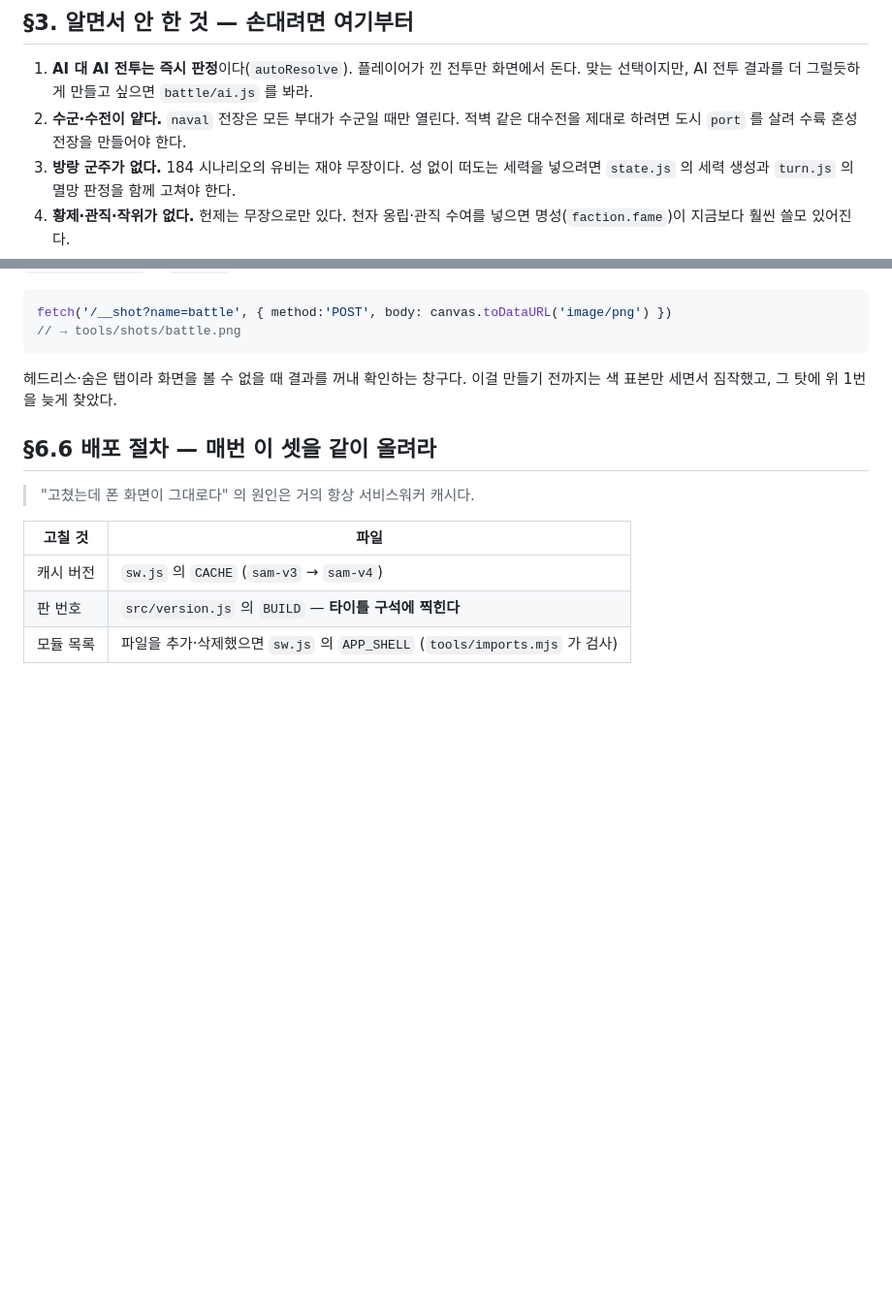
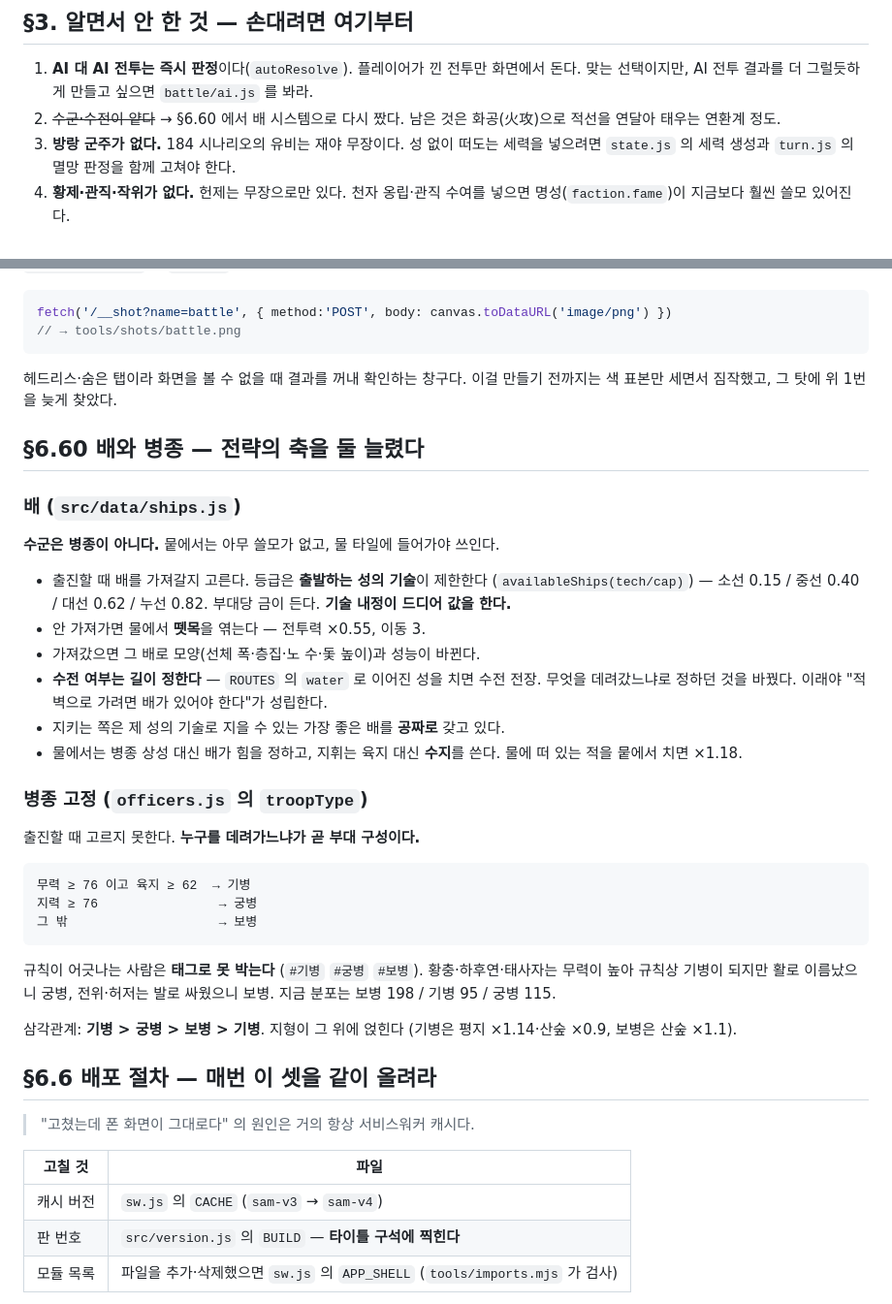
Before and after one commit to sryanius/sam, a Markdown page: docs/HANDOFF.md, 2 parts joined by grey strips. Shown at 97% size. Rendered like a GitHub page; blank space fills up the shorter version.

Commit message:
HANDOFF §6.60 — 배와 병종 기록
Co-Authored-By: Claude Opus 5 <noreply@anthropic.com>

````diff
--- a/docs/HANDOFF.md
+++ b/docs/HANDOFF.md
@@ -82,8 +82,8 @@ node tools/balance.mjs 25 # 25년 장기 진행 이상 없음
 
 1. **AI 대 AI 전투는 즉시 판정**이다(`autoResolve`). 플레이어가 낀 전투만 화면에서 돈다.
    맞는 선택이지만, AI 전투 결과를 더 그럴듯하게 만들고 싶으면 `battle/ai.js` 를 봐라.
-2. **수군·수전이 얕다.** `naval` 전장은 모든 부대가 수군일 때만 열린다. 적벽 같은 대수전을
-   제대로 하려면 도시 `port` 를 살려 수륙 혼성 전장을 만들어야 한다.
+2. ~~수군·수전이 얕다~~ → §6.60 에서 배 시스템으로 다시 짰다. 남은 것은 화공(火攻)으로
+   적선을 연달아 태우는 연환계 정도.
 3. **방랑 군주가 없다.** 184 시나리오의 유비는 재야 무장이다. 성 없이 떠도는 세력을 넣으려면
    `state.js` 의 세력 생성과 `turn.js` 의 멸망 판정을 함께 고쳐야 한다.
 4. **황제·관직·작위가 없다.** 헌제는 무장으로만 있다. 천자 옹립·관직 수여를 넣으면
@@ -362,6 +362,40 @@ fetch('/__shot?name=battle', { method:'POST', body: canvas.toDataURL('image/png'
 헤드리스·숨은 탭이라 화면을 볼 수 없을 때 결과를 꺼내 확인하는 창구다.
 이걸 만들기 전까지는 색 표본만 세면서 짐작했고, 그 탓에 위 1번을 늦게 찾았다.
 
+## §6.60 배와 병종 — 전략의 축을 둘 늘렸다
+
+### 배 (`src/data/ships.js`)
+
+**수군은 병종이 아니다.** 뭍에서는 아무 쓸모가 없고, 물 타일에 들어가야 쓰인다.
+
+- 출진할 때 배를 가져갈지 고른다. 등급은 **출발하는 성의 기술**이 제한한다
+  (`availableShips(tech/cap)`) — 소선 0.15 / 중선 0.40 / 대선 0.62 / 누선 0.82.
+  부대당 금이 든다. **기술 내정이 드디어 값을 한다.**
+- 안 가져가면 물에서 **뗏목**을 엮는다 — 전투력 ×0.55, 이동 3.
+- 가져갔으면 그 배로 모양(선체 폭·층집·노 수·돛 높이)과 성능이 바뀐다.
+- **수전 여부는 길이 정한다** — `ROUTES` 의 `water` 로 이어진 성을 치면 수전 전장.
+  무엇을 데려갔느냐로 정하던 것을 바꿨다. 이래야 "적벽으로 가려면 배가 있어야 한다"가 성립한다.
+- 지키는 쪽은 제 성의 기술로 지을 수 있는 가장 좋은 배를 **공짜로** 갖고 있다.
+- 물에서는 병종 상성 대신 배가 힘을 정하고, 지휘는 육지 대신 **수지**를 쓴다.
+  물에 떠 있는 적을 뭍에서 치면 ×1.18.
+
+### 병종 고정 (`officers.js` 의 `troopType`)
+
+출진할 때 고르지 못한다. **누구를 데려가느냐가 곧 부대 구성이다.**
+
+```
+무력 ≥ 76 이고 육지 ≥ 62  → 기병
+지력 ≥ 76                → 궁병
+그 밖                    → 보병
+```
+
+규칙이 어긋나는 사람은 **태그로 못 박는다** (`#기병` `#궁병` `#보병`).
+황충·하후연·태사자는 무력이 높아 규칙상 기병이 되지만 활로 이름났으니 궁병,
+전위·허저는 발로 싸웠으니 보병. 지금 분포는 보병 198 / 기병 95 / 궁병 115.
+
+삼각관계: **기병 > 궁병 > 보병 > 기병**. 지형이 그 위에 얹힌다
+(기병은 평지 ×1.14·산숲 ×0.9, 보병은 산숲 ×1.1).
+
 ## §6.6 배포 절차 — 매번 이 셋을 같이 올려라
 
 > "고쳤는데 폰 화면이 그대로다" 의 원인은 거의 항상 서비스워커 캐시다.
````
